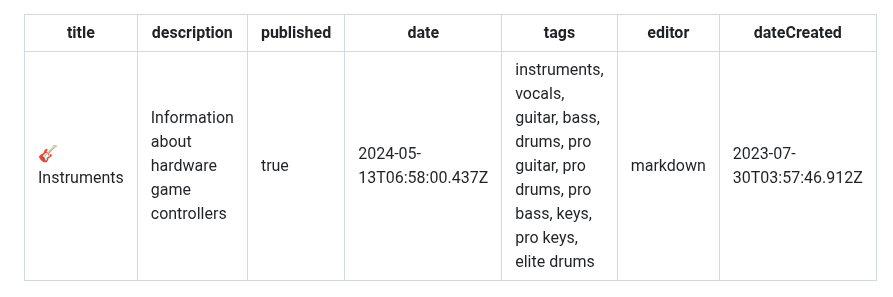
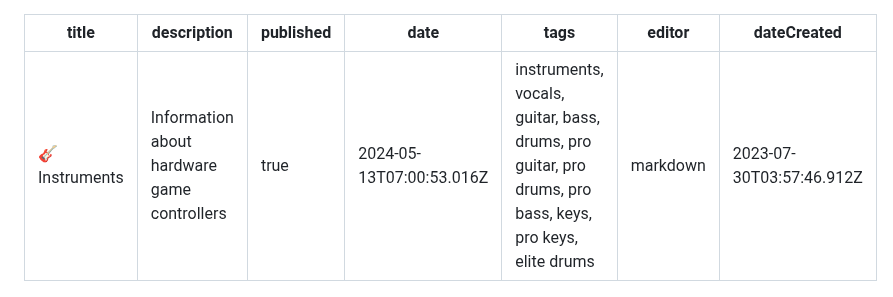
Before and after one commit to YARC-Official/docs, a Markdown page: Instruments.md, the part around the change. GitHub-like rendering.

Commit message:
docs: update Instruments

```diff
--- a/Instruments.md
+++ b/Instruments.md
@@ -2,7 +2,7 @@
 title: 🎸 Instruments
 description: Information about hardware game controllers
 published: true
-date: 2024-05-13T06:58:00.437Z
+date: 2024-05-13T07:00:53.016Z
 tags: instruments, vocals, guitar, bass, drums, pro guitar, pro drums, pro bass, keys, pro keys, elite drums
 editor: markdown
 dateCreated: 2023-07-30T03:57:46.912Z
```
